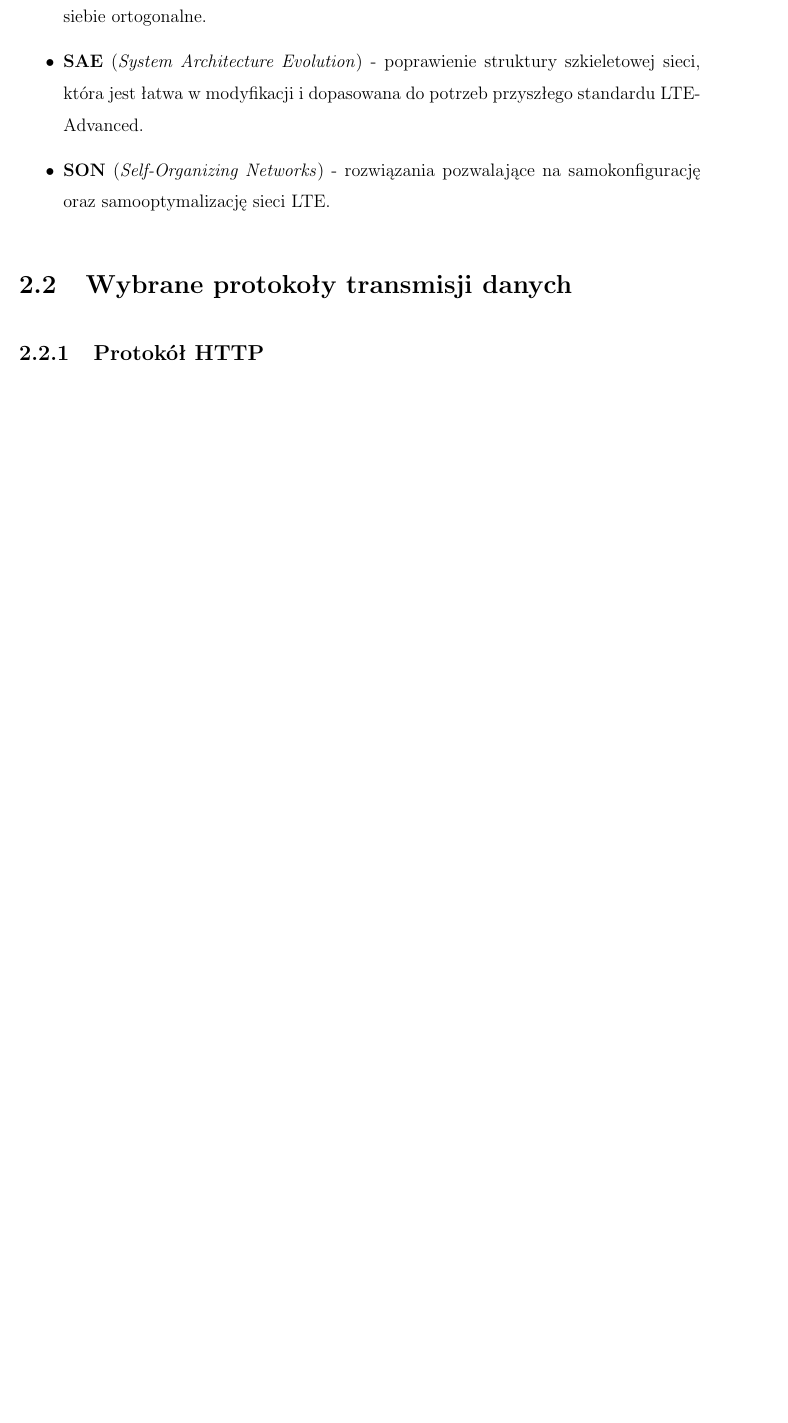
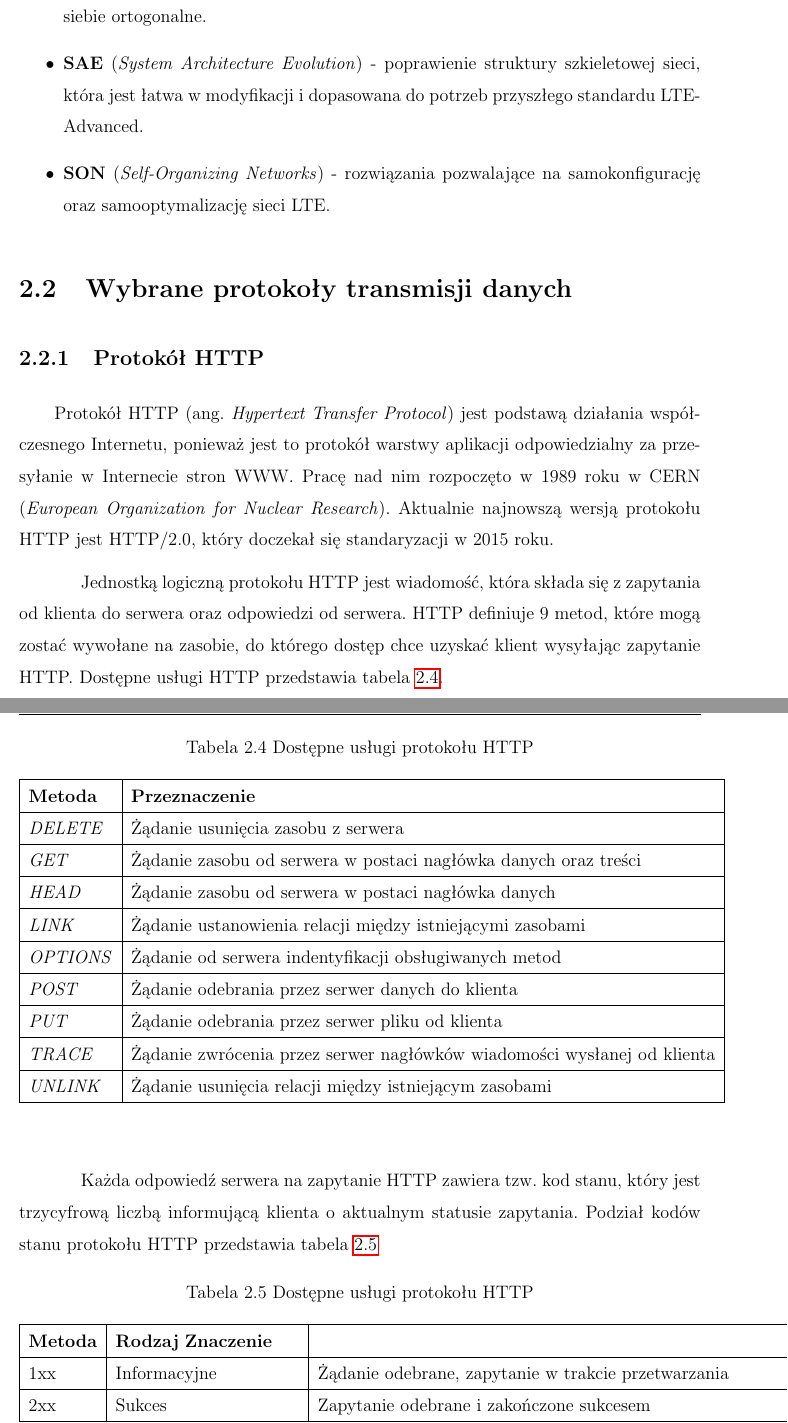
Before and after one commit to Krakers/mgr, a LaTeX document (MSc/MSc.tex): part of page 16 of 60 before the commit and two parts of pages 16 and 17 of 60 after it, the two joined at a grey line, cut so that both start at the same text, the shorter picture padded with empty space. Compiled offline with pdfLaTeX; the source files are stored in an older character set and shown here as Unicode.

Commit message:
Added HTTP chapter

```diff
--- a/MSc/MSc.tex
+++ b/MSc/MSc.tex
@@ -32,6 +32,10 @@
 \fancyhead[LE,LO]{Łakomy T. - Praca magisterska}
 \fancyfoot[C]{\thepage}
 \setcounter{tocdepth}{4}
+
+% set up labelformat and labelsep for table
+\usepackage{caption}
+\captionsetup[table]{labelformat=simple, labelsep=space}
 
 \title{Praca magisterska \\ Aplikacja do pomiarów parametrów łącza sieciowego dla urządzeń z systemem operacyjnym Android}
 \author{Tomasz Łakomy}
@@ -195,3 +199,37 @@
 
 \section{Wybrane protokoły transmisji danych}
 \subsection{Protokół HTTP}
+\qquad Protokół HTTP (ang. \textit{Hypertext Transfer Protocol}) jest podstawą działania współczesnego Internetu, ponieważ jest to protokół warstwy aplikacji odpowiedzialny za przesyłanie w Internecie stron WWW. Pracę nad nim rozpoczęto w 1989 roku w CERN (\textit{European Organization for Nuclear Research}). Aktualnie najnowszą wersją protokołu HTTP jest HTTP/2.0, który doczekał się standaryzacji w 2015 roku.
+
+\qquad Jednostką logiczną protokołu HTTP jest wiadomość, która składa się z zapytania od klienta do serwera oraz odpowiedzi od serwera. HTTP definiuje 9 metod, które mogą zostać wywołane na zasobie, do którego dostęp chce uzyskać klient wysyłając zapytanie HTTP. Dostępne usługi HTTP przedstawia tabela \ref{HTTP_methods}.
+
+\begin{table}[H]
+    \begin{center}
+        \caption{Dostępne usługi protokołu HTTP}
+        \begin{tabular}{ | l | l |}
+        \hline
+        \textbf{Metoda} & \textbf{Przeznaczenie} \\ \hline
+        \textit{DELETE} & Żądanie usunięcia zasobu z serwera \\ \hline
+        \textit{GET} & Żądanie zasobu od serwera w postaci nagłówka danych oraz treści \\ \hline
+        \textit{HEAD} & Żądanie zasobu od serwera w postaci nagłówka danych \\ \hline
+        \textit{LINK} & Żądanie ustanowienia relacji między istniejącymi zasobami \\ \hline
+        \textit{OPTIONS} & Żądanie od serwera indentyfikacji obsługiwanych metod \\ \hline
+        \textit{POST} & Żądanie odebrania przez serwer danych do klienta \\ \hline
+        \textit{PUT} & Żądanie odebrania przez serwer pliku od klienta \\ \hline
+        \textit{TRACE} & Żądanie zwrócenia przez serwer nagłówków wiadomości wysłanej od klienta \\ \hline
+        \textit{UNLINK} & Żądanie usunięcia relacji między istniejącym zasobami \\ \hline
+        \end{tabular}
+        \label{HTTP_methods}
+    \end{center}
+\end{table}
+
+\qquad Każda odpowiedź serwera na zapytanie HTTP zawiera tzw. kod stanu, który jest trzycyfrową liczbą informującą klienta o aktualnym statusie zapytania. Podział kodów stanu protokołu HTTP przedstawia tabela \ref{HTTP_responses}
+
+\begin{table}[H]
+    \begin{center}
+        \caption{Dostępne usługi protokołu HTTP}
+        \begin{tabular}{ | l | l | l | }
+        \hline
+        \textbf{Metoda} & \textbf{Rodzaj} \textbf{Znaczenie} \\ \hline
+        1xx & Informacyjne & Żądanie odebrane, zapytanie w trakcie przetwarzania\\ \hline
+        2xx & Sukces & Zapytanie odebrane i zakończone sukcesem\\ \hline
@@ -198,3 +239,8 @@
+        \end{tabular}
+        \label{HTTP_responses}
+    \end{center}
+\end{table}
+
 \subsection{Protokół TCP}
 \qquad Protokół TCP (ang. \textit{Transmission Control Protocol}) jest połączeniowym, niezawodnym, strumieniownym protokołem stanowiącym podstawę działania dzisiejszego Internetu \cite{[10]}. Po raz pierwszy został on zdefiniowany w dokumencie RFC 793 z 1981 roku zatytułowanym "\textit{Transmission Control Protocol. Darpa Internet Program protocol specification}" \cite{[8]}. Jest on protokołem warstwy transportowej modelu ISO, podobnie jak UDP.
 
```
Also changed, not shown: MSc/msc.pdf, MSc/server_socket_source_code.PNG, MSc/MSc.tex (18 more changed lines), 7 other files.
